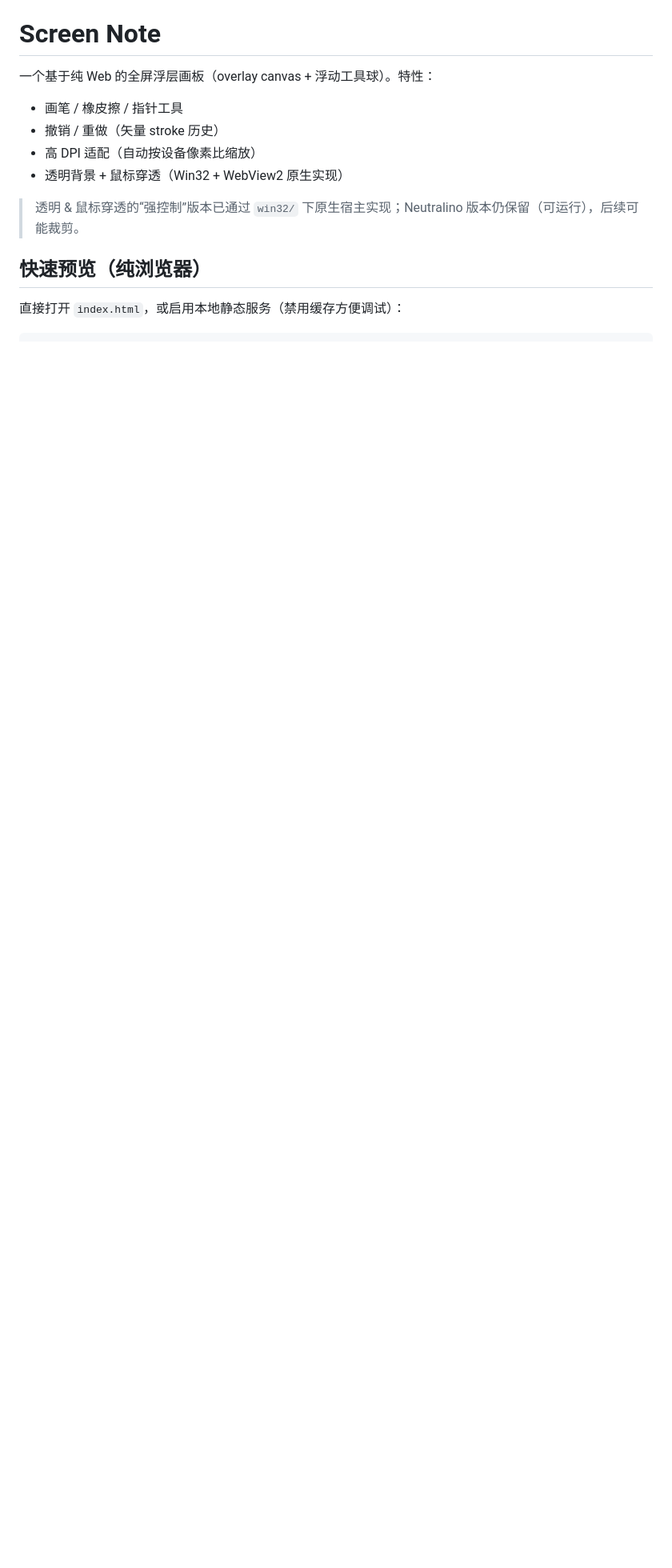
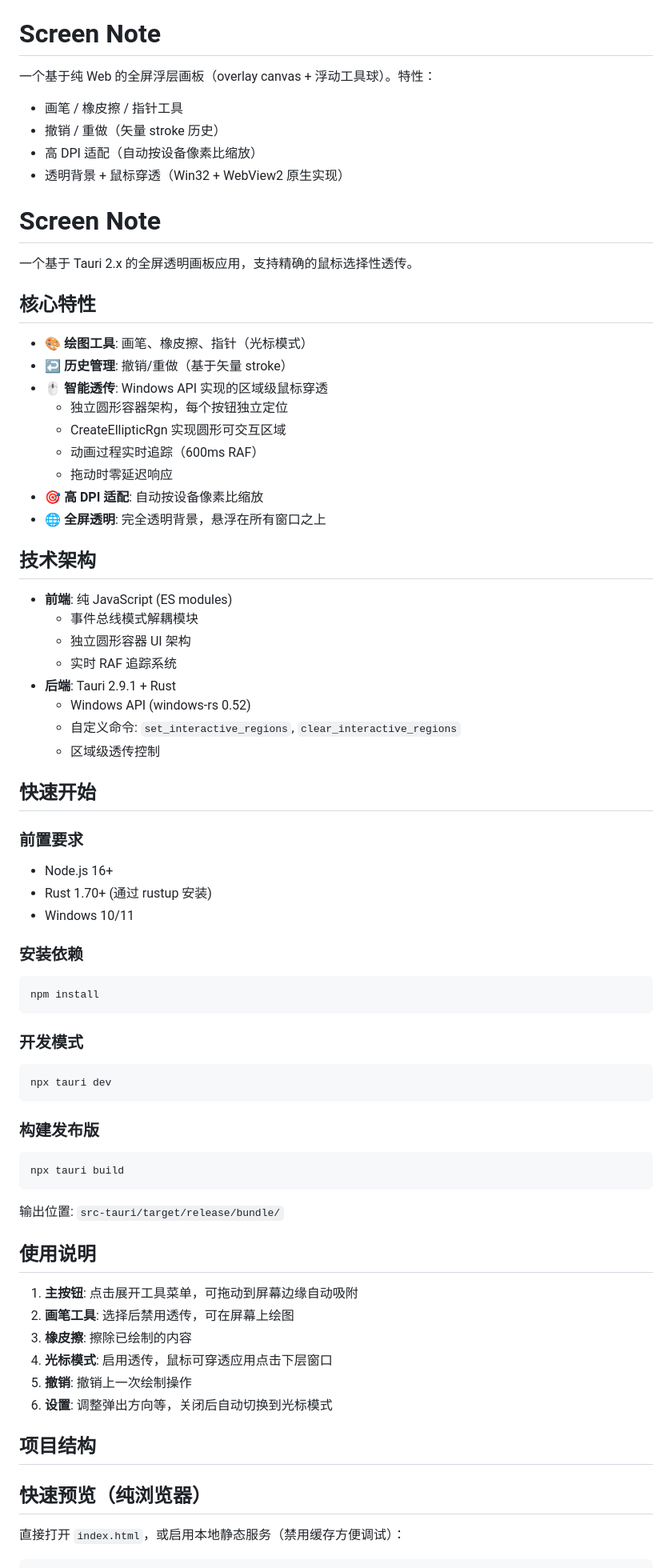
Before and after one commit to dicomi2488/screen-note, a Markdown page: README.md, the part around the change printed below. Shown: that part at 80% size. Rendered like a GitHub page; blank space fills up the shorter version.

Commit message:
使用Tauri打包,开发了set_interactive_regions和clear_interactive_regions的api

````diff
--- a/README.md
+++ b/README.md
@@ -7,7 +7,71 @@
 - 高 DPI 适配（自动按设备像素比缩放）
 - 透明背景 + 鼠标穿透（Win32 + WebView2 原生实现）
 
-> 透明 & 鼠标穿透的“强控制”版本已通过 `win32/` 下原生宿主实现；Neutralino 版本仍保留（可运行），后续可能裁剪。
+# Screen Note
+
+一个基于 Tauri 2.x 的全屏透明画板应用，支持精确的鼠标选择性透传。
+
+## 核心特性
+
+- 🎨 **绘图工具**: 画笔、橡皮擦、指针（光标模式）
+- ↩️ **历史管理**: 撤销/重做（基于矢量 stroke）
+- 🖱️ **智能透传**: Windows API 实现的区域级鼠标穿透
+  - 独立圆形容器架构，每个按钮独立定位
+  - CreateEllipticRgn 实现圆形可交互区域
+  - 动画过程实时追踪（600ms RAF）
+  - 拖动时零延迟响应
+- 🎯 **高 DPI 适配**: 自动按设备像素比缩放
+- 🌐 **全屏透明**: 完全透明背景，悬浮在所有窗口之上
+
+## 技术架构
+
+- **前端**: 纯 JavaScript (ES modules)
+  - 事件总线模式解耦模块
+  - 独立圆形容器 UI 架构
+  - 实时 RAF 追踪系统
+- **后端**: Tauri 2.9.1 + Rust
+  - Windows API (windows-rs 0.52)
+  - 自定义命令: `set_interactive_regions`, `clear_interactive_regions`
+  - 区域级透传控制
+
+## 快速开始
+
+### 前置要求
+
+- Node.js 16+
+- Rust 1.70+ (通过 rustup 安装)
+- Windows 10/11
+
+### 安装依赖
+
+```powershell
+npm install
+```
+
+### 开发模式
+
+```powershell
+npx tauri dev
+```
+
+### 构建发布版
+
+```powershell
+npx tauri build
+```
+
+输出位置: `src-tauri/target/release/bundle/`
+
+## 使用说明
+
+1. **主按钮**: 点击展开工具菜单，可拖动到屏幕边缘自动吸附
+2. **画笔工具**: 选择后禁用透传，可在屏幕上绘图
+3. **橡皮擦**: 擦除已绘制的内容
+4. **光标模式**: 启用透传，鼠标可穿透应用点击下层窗口
+5. **撤销**: 撤销上一次绘制操作
+6. **设置**: 调整弹出方向等，关闭后自动切换到光标模式
+
+## 项目结构
 
 ## 快速预览（纯浏览器）
 
````
Also changed, not shown: other parts of README.md (+58 -14 lines).
